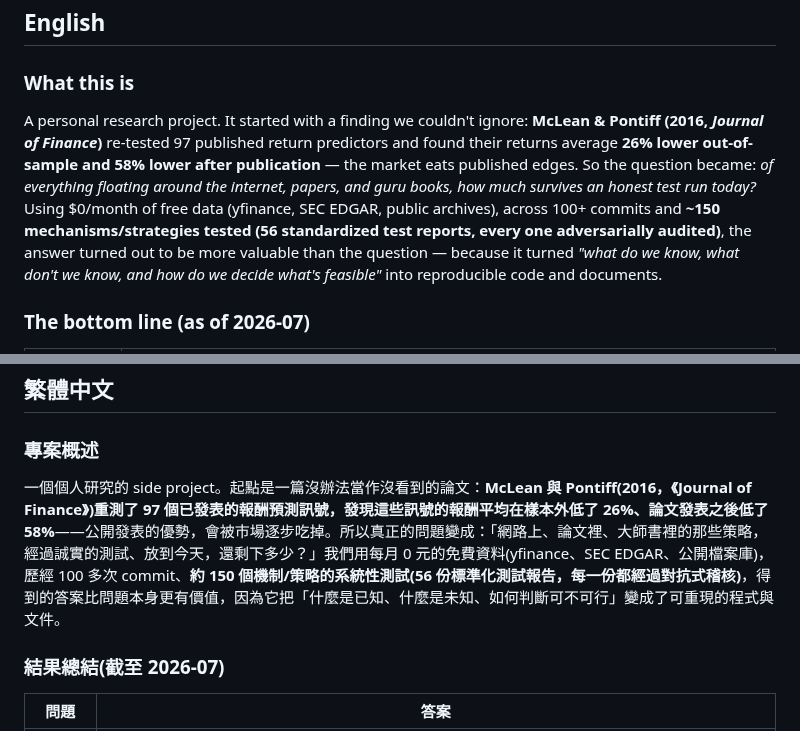
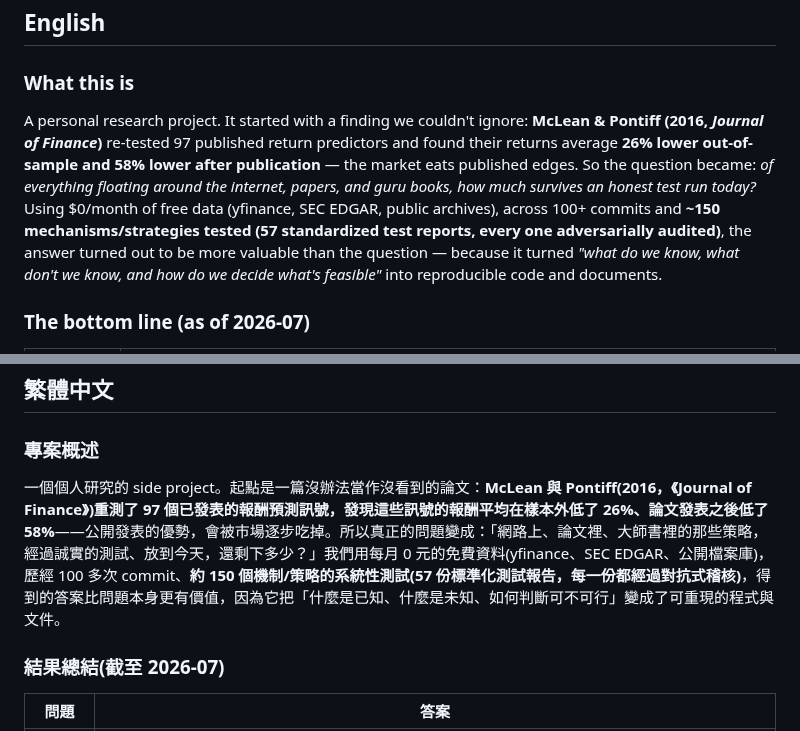
Before and after one commit to romarin-hsieh/trading-analysis, a Markdown page: README.md, 2 parts joined by grey strips. Rendered like a GitHub page.

```diff
--- a/README.md
+++ b/README.md
@@ -10,7 +10,7 @@
 
 ### What this is
 
-A personal research project. It started with a finding we couldn't ignore: **McLean & Pontiff (2016, *Journal of Finance*)** re-tested 97 published return predictors and found their returns average **26% lower out-of-sample and 58% lower after publication** — the market eats published edges. So the question became: *of everything floating around the internet, papers, and guru books, how much survives an honest test run today?* Using $0/month of free data (yfinance, SEC EDGAR, public archives), across 100+ commits and **~150 mechanisms/strategies tested (56 standardized test reports, every one adversarially audited)**, the answer turned out to be more valuable than the question — because it turned *"what do we know, what don't we know, and how do we decide what's feasible"* into reproducible code and documents.
+A personal research project. It started with a finding we couldn't ignore: **McLean & Pontiff (2016, *Journal of Finance*)** re-tested 97 published return predictors and found their returns average **26% lower out-of-sample and 58% lower after publication** — the market eats published edges. So the question became: *of everything floating around the internet, papers, and guru books, how much survives an honest test run today?* Using $0/month of free data (yfinance, SEC EDGAR, public archives), across 100+ commits and **~150 mechanisms/strategies tested (57 standardized test reports, every one adversarially audited)**, the answer turned out to be more valuable than the question — because it turned *"what do we know, what don't we know, and how do we decide what's feasible"* into reproducible code and documents.
 
 ### The bottom line (as of 2026-07)
 
@@ -201,7 +201,7 @@ Architecture: UI (Streamlit) → CLI (Typer) → `trading_analysis.api` (only pu
 
 ### 專案概述
 
-一個個人研究的 side project。起點是一篇沒辦法當作沒看到的論文：**McLean 與 Pontiff(2016，《Journal of Finance》)**重測了 97 個已發表的報酬預測訊號，發現這些訊號的報酬平均在**樣本外低了 26%、論文發表之後低了 58%**——公開發表的優勢，會被市場逐步吃掉。所以真正的問題變成：「網路上、論文裡、大師書裡的那些策略，經過誠實的測試、放到今天，還剩下多少？」我們用每月 0 元的免費資料(yfinance、SEC EDGAR、公開檔案庫)，歷經 100 多次 commit、**約 150 個機制/策略的系統性測試(56 份標準化測試報告，每一份都經過對抗式稽核)**，得到的答案比問題本身更有價值，因為它把「什麼是已知、什麼是未知、如何判斷可不可行」變成了可重現的程式與文件。
+一個個人研究的 side project。起點是一篇沒辦法當作沒看到的論文：**McLean 與 Pontiff(2016，《Journal of Finance》)**重測了 97 個已發表的報酬預測訊號，發現這些訊號的報酬平均在**樣本外低了 26%、論文發表之後低了 58%**——公開發表的優勢，會被市場逐步吃掉。所以真正的問題變成：「網路上、論文裡、大師書裡的那些策略，經過誠實的測試、放到今天，還剩下多少？」我們用每月 0 元的免費資料(yfinance、SEC EDGAR、公開檔案庫)，歷經 100 多次 commit、**約 150 個機制/策略的系統性測試(57 份標準化測試報告，每一份都經過對抗式稽核)**，得到的答案比問題本身更有價值，因為它把「什麼是已知、什麼是未知、如何判斷可不可行」變成了可重現的程式與文件。
 
 ### 結果總結(截至 2026-07)
 
```
Also changed, not shown: other parts of README.md (+10 -10 lines), docs/18-strategy-registry.md (+2 -1 lines), docs/27-open-items.md (+2 -2 lines), docs/img/readme_verdict_map.png, docs/img/readme_verdict_map_en.png, 4 other files.
